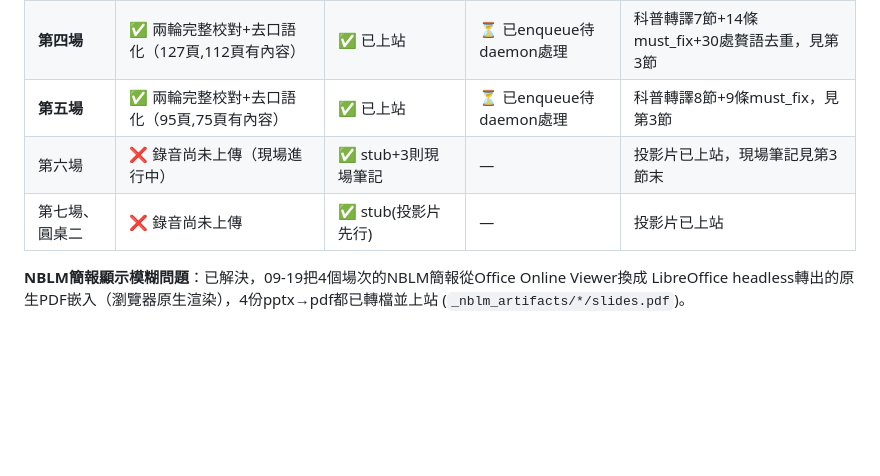
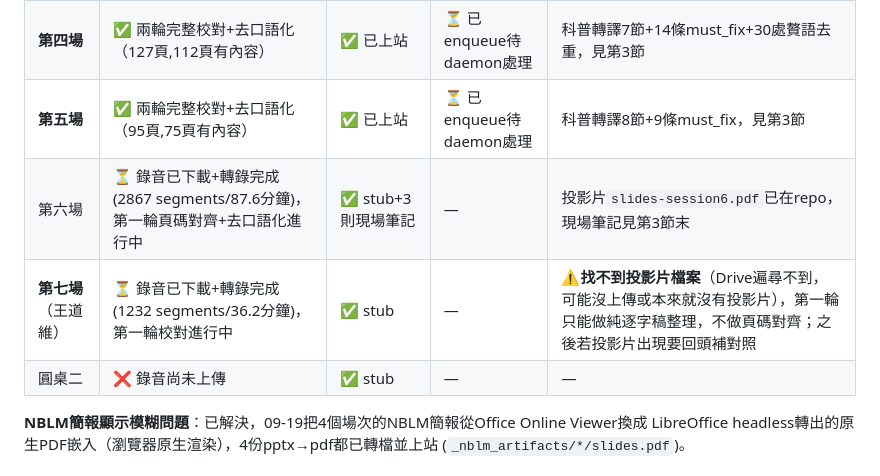
Before and after one commit to scatjay/zhewei-digital-notes, a Markdown page: HANDOFF.md, the part around the change. GitHub-like rendering; blank space fills up the shorter version.

Commit message:
docs(HANDOFF): 更新第六、七場處理進度（轉錄完成，第一輪校對進行中）；記錄第七場無投影片的缺口

```diff
--- a/HANDOFF.md
+++ b/HANDOFF.md
@@ -52,8 +52,9 @@ NBLM三套件(語音摘要/資訊圖表/簡報摘要)生成 → embed進網站
 | 圓桌一 | ✅ 完整 | ✅ 全文article,單層8章節pill | ✅ 全齊 | 無投影片，同上 |
 | **第四場** | ✅ 兩輪完整校對+去口語化（127頁,112頁有內容） | ✅ 已上站 | ⏳ 已enqueue待daemon處理 | 科普轉譯7節+14條must_fix+30處贅語去重，見第3節 |
 | **第五場** | ✅ 兩輪完整校對+去口語化（95頁,75頁有內容） | ✅ 已上站 | ⏳ 已enqueue待daemon處理 | 科普轉譯8節+9條must_fix，見第3節 |
-| 第六場 | ❌ 錄音尚未上傳（現場進行中） | ✅ stub+3則現場筆記 | — | 投影片已上站，現場筆記見第3節末 |
-| 第七場、圓桌二 | ❌ 錄音尚未上傳 | ✅ stub(投影片先行) | — | 投影片已上站 |
+| 第六場 | ⏳ 錄音已下載+轉錄完成(2867 segments/87.6分鐘)，第一輪頁碼對齊+去口語化進行中 | ✅ stub+3則現場筆記 | — | 投影片`slides-session6.pdf`已在repo，現場筆記見第3節末 |
+| **第七場**（王道維） | ⏳ 錄音已下載+轉錄完成(1232 segments/36.2分鐘)，第一輪校對進行中 | ✅ stub | — | ⚠**找不到投影片檔案**（Drive遍尋不到，可能沒上傳或本來就沒有投影片），第一輪只能做純逐字稿整理，不做頁碼對齊；之後若投影片出現要回頭補對照 |
+| 圓桌二 | ❌ 錄音尚未上傳 | ✅ stub | — | — |
 
 **NBLM簡報顯示模糊問題**：已解決，09-19把4個場次的NBLM簡報從Office Online Viewer換成
 LibreOffice headless轉出的原生PDF嵌入（瀏覽器原生渲染），4份pptx→pdf都已轉檔並上站
```
